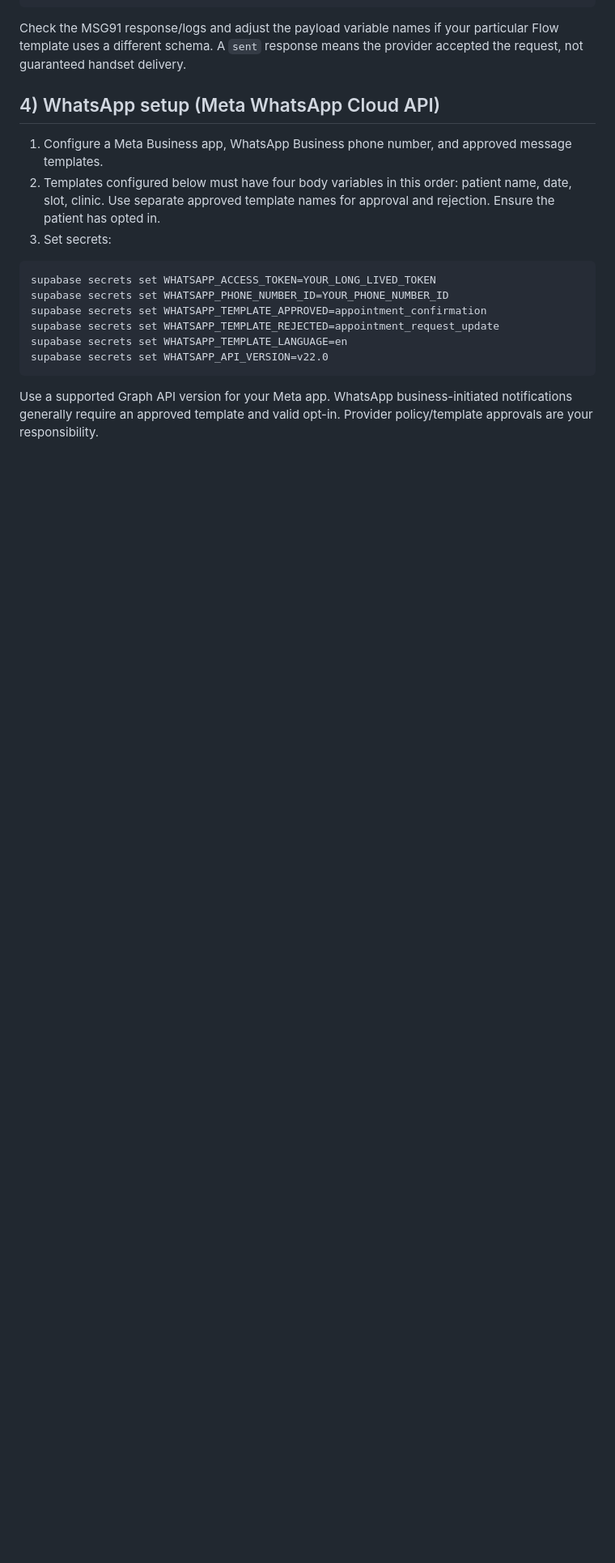
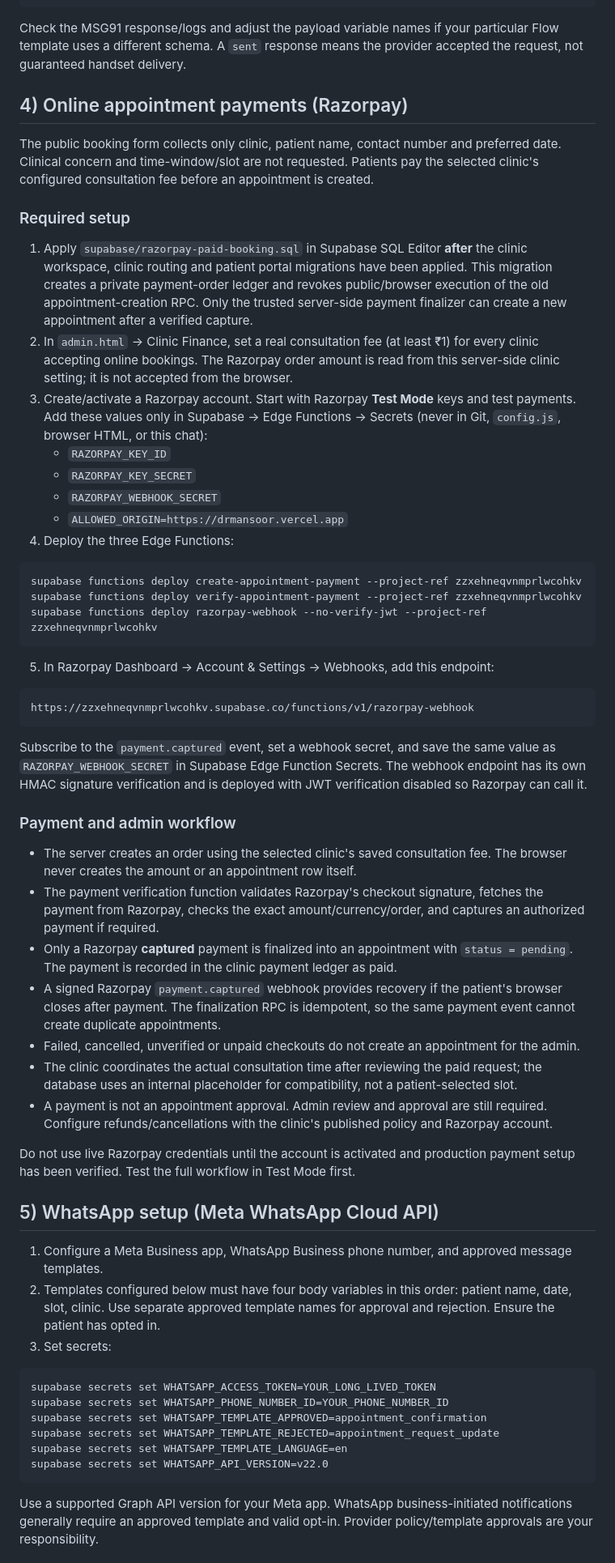
Before and after one commit to drmansoorah/Drmansoor, a Markdown page: README_SETUP.md, the part around one of its changes. Shown at 81% size. Rendered like a GitHub page; blank space fills up the shorter version.

Commit message:
Document Razorpay payment-gated appointment workflow

````diff
--- a/README_SETUP.md
+++ b/README_SETUP.md
@@ -51,7 +51,48 @@ supabase secrets set MSG91_TEMPLATE_REJECTED=YOUR_REJECTED_FLOW_TEMPLATE_ID
 
 Check the MSG91 response/logs and adjust the payload variable names if your particular Flow template uses a different schema. A `sent` response means the provider accepted the request, not guaranteed handset delivery.
 
-## 4) WhatsApp setup (Meta WhatsApp Cloud API)
+## 4) Online appointment payments (Razorpay)
+
+The public booking form collects only clinic, patient name, contact number and preferred date. Clinical concern and time-window/slot are not requested. Patients pay the selected clinic's configured consultation fee before an appointment is created.
+
+### Required setup
+
+1. Apply `supabase/razorpay-paid-booking.sql` in Supabase SQL Editor **after** the clinic workspace, clinic routing and patient portal migrations have been applied. This migration creates a private payment-order ledger and revokes public/browser execution of the old appointment-creation RPC. Only the trusted server-side payment finalizer can create a new appointment after a verified capture.
+2. In `admin.html` → Clinic Finance, set a real consultation fee (at least ₹1) for every clinic accepting online bookings. The Razorpay order amount is read from this server-side clinic setting; it is not accepted from the browser.
+3. Create/activate a Razorpay account. Start with Razorpay **Test Mode** keys and test payments. Add these values only in Supabase → Edge Functions → Secrets (never in Git, `config.js`, browser HTML, or this chat):
+   - `RAZORPAY_KEY_ID`
+   - `RAZORPAY_KEY_SECRET`
+   - `RAZORPAY_WEBHOOK_SECRET`
+   - `ALLOWED_ORIGIN=https://drmansoor.vercel.app`
+4. Deploy the three Edge Functions:
+
+```bash
+supabase functions deploy create-appointment-payment --project-ref zzxehneqvnmprlwcohkv
+supabase functions deploy verify-appointment-payment --project-ref zzxehneqvnmprlwcohkv
+supabase functions deploy razorpay-webhook --no-verify-jwt --project-ref zzxehneqvnmprlwcohkv
+```
+
+5. In Razorpay Dashboard → Account & Settings → Webhooks, add this endpoint:
+
+```text
+https://zzxehneqvnmprlwcohkv.supabase.co/functions/v1/razorpay-webhook
+```
+
+Subscribe to the `payment.captured` event, set a webhook secret, and save the same value as `RAZORPAY_WEBHOOK_SECRET` in Supabase Edge Function Secrets. The webhook endpoint has its own HMAC signature verification and is deployed with JWT verification disabled so Razorpay can call it.
+
+### Payment and admin workflow
+
+- The server creates an order using the selected clinic's saved consultation fee. The browser never creates the amount or an appointment row itself.
+- The payment verification function validates Razorpay's checkout signature, fetches the payment from Razorpay, checks the exact amount/currency/order, and captures an authorized payment if required.
+- Only a Razorpay **captured** payment is finalized into an appointment with `status = pending`. The payment is recorded in the clinic payment ledger as paid.
+- A signed Razorpay `payment.captured` webhook provides recovery if the patient's browser closes after payment. The finalization RPC is idempotent, so the same payment event cannot create duplicate appointments.
+- Failed, cancelled, unverified or unpaid checkouts do not create an appointment for the admin.
+- The clinic coordinates the actual consultation time after reviewing the paid request; the database uses an internal placeholder for compatibility, not a patient-selected slot.
+- A payment is not an appointment approval. Admin review and approval are still required. Configure refunds/cancellations with the clinic's published policy and Razorpay account.
+
+Do not use live Razorpay credentials until the account is activated and production payment setup has been verified. Test the full workflow in Test Mode first.
+
+## 5) WhatsApp setup (Meta WhatsApp Cloud API)
 1. Configure a Meta Business app, WhatsApp Business phone number, and approved message templates.
 2. Templates configured below must have four body variables in this order: patient name, date, slot, clinic. Use separate approved template names for approval and rejection. Ensure the patient has opted in.
 3. Set secrets:
````
Also changed, not shown: other parts of README_SETUP.md (+3 -3 lines).
